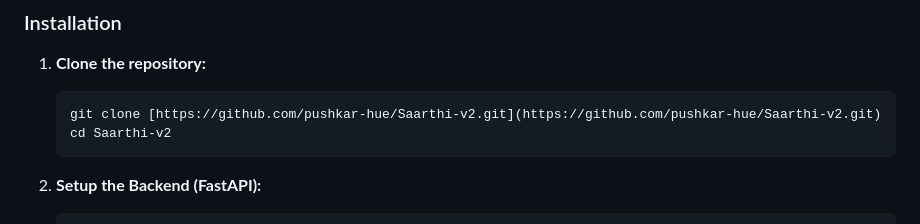
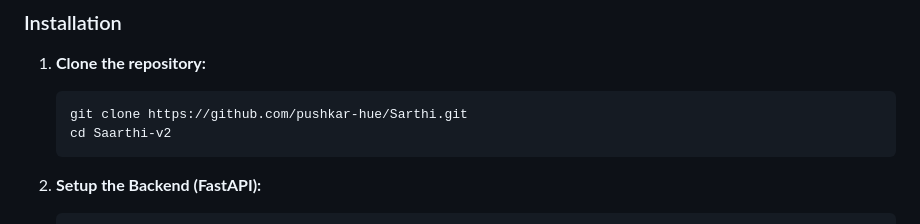
Before and after one commit to pushkar-hue/Sarthi, a Markdown page: README.md, the part around the change. Rendered like a GitHub page.

Commit message:
Fix repository URL in README

````diff
--- a/README.md
+++ b/README.md
@@ -79,7 +79,7 @@ Follow these steps to get a local copy of Saarthi up and running.
 1.  **Clone the repository:**
 
     ```bash
-    git clone [https://github.com/pushkar-hue/Saarthi-v2.git](https://github.com/pushkar-hue/Saarthi-v2.git)
+    git clone https://github.com/pushkar-hue/Sarthi.git
     cd Saarthi-v2
     ```
 
````
